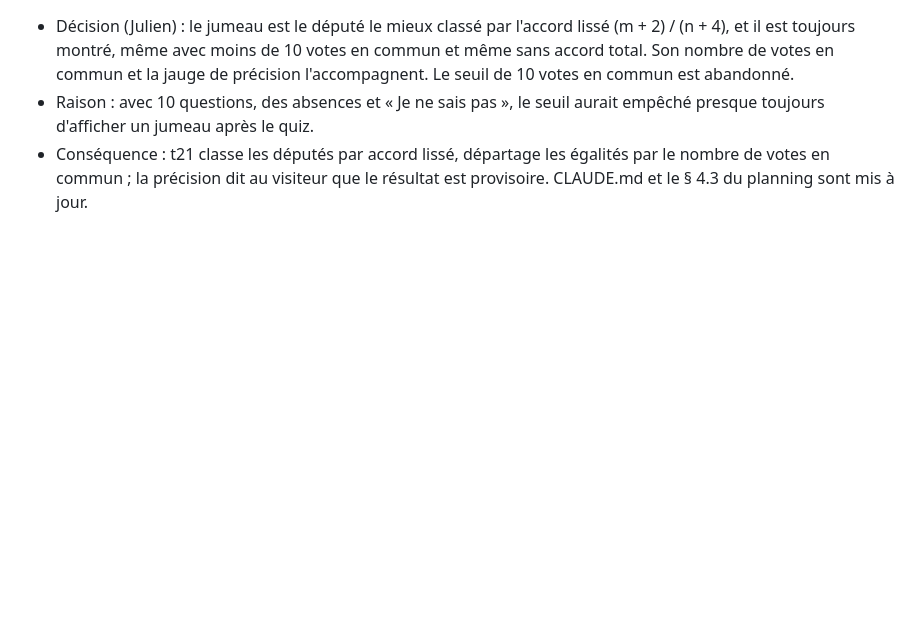
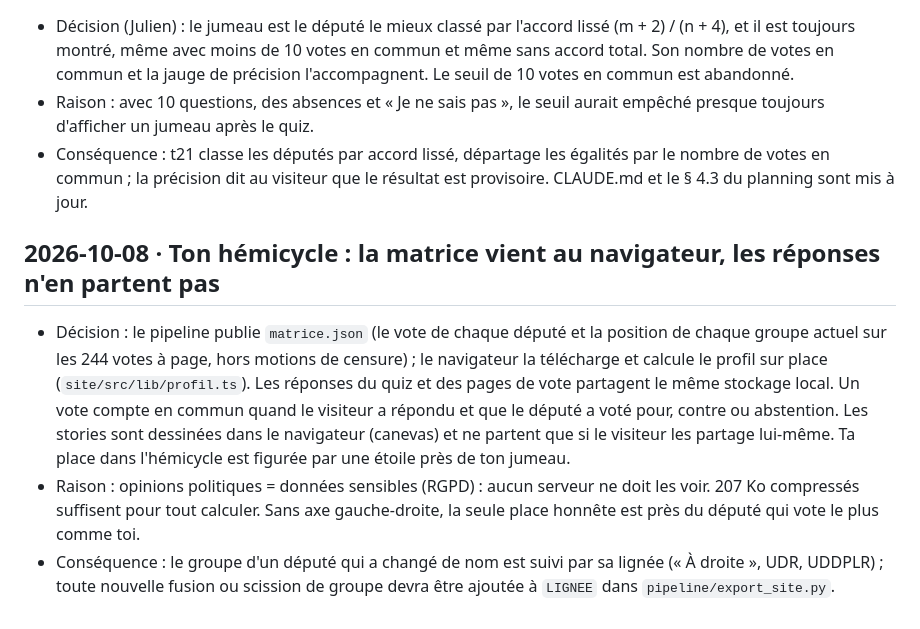
Before and after one commit to ijugarcia-pro/site-politique, a Markdown page: docs/decisions.md, the part around the change. Drawn GitHub-style; blank space fills up the shorter version.

```diff
--- a/docs/decisions.md
+++ b/docs/decisions.md
@@ -141,3 +141,8 @@
 - Décision (Julien) : le jumeau est le député le mieux classé par l'accord lissé (m + 2) / (n + 4), et il est toujours montré, même avec moins de 10 votes en commun et même sans accord total. Son nombre de votes en commun et la jauge de précision l'accompagnent. Le seuil de 10 votes en commun est abandonné.
 - Raison : avec 10 questions, des absences et « Je ne sais pas », le seuil aurait empêché presque toujours d'afficher un jumeau après le quiz.
 - Conséquence : t21 classe les députés par accord lissé, départage les égalités par le nombre de votes en commun ; la précision dit au visiteur que le résultat est provisoire. CLAUDE.md et le § 4.3 du planning sont mis à jour.
+
+## 2026-10-08 · Ton hémicycle : la matrice vient au navigateur, les réponses n'en partent pas
+- Décision : le pipeline publie `matrice.json` (le vote de chaque député et la position de chaque groupe actuel sur les 244 votes à page, hors motions de censure) ; le navigateur la télécharge et calcule le profil sur place (`site/src/lib/profil.ts`). Les réponses du quiz et des pages de vote partagent le même stockage local. Un vote compte en commun quand le visiteur a répondu et que le député a voté pour, contre ou abstention. Les stories sont dessinées dans le navigateur (canevas) et ne partent que si le visiteur les partage lui-même. Ta place dans l'hémicycle est figurée par une étoile près de ton jumeau.
+- Raison : opinions politiques = données sensibles (RGPD) : aucun serveur ne doit les voir. 207 Ko compressés suffisent pour tout calculer. Sans axe gauche-droite, la seule place honnête est près du député qui vote le plus comme toi.
+- Conséquence : le groupe d'un député qui a changé de nom est suivi par sa lignée (« À droite », UDR, UDDPLR) ; toute nouvelle fusion ou scission de groupe devra être ajoutée à `LIGNEE` dans `pipeline/export_site.py`.
```
Also changed, not shown: docs/PLANNING.md (+3 -2 lines).
